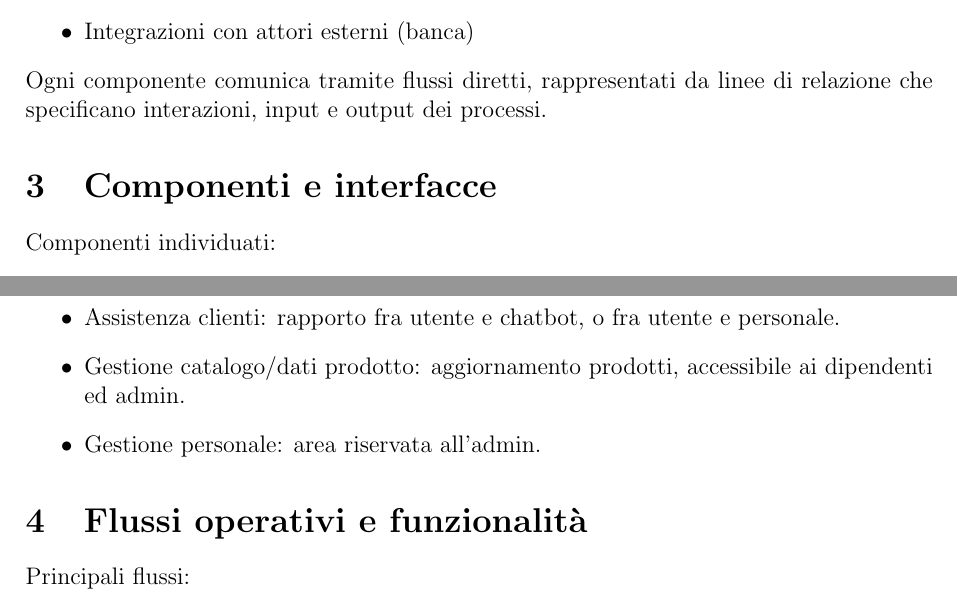
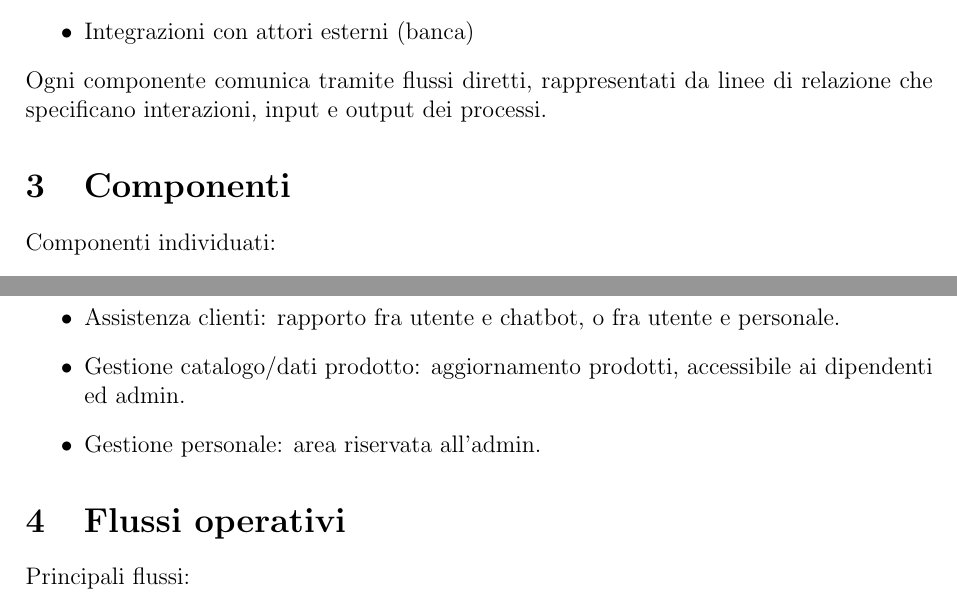
Before and after one commit to ErCookies/Scuola5a, a LaTeX document (TPS/Lab/Amazon Vobarnese/Relazione/relazione.tex): two parts of pages 1 and 2 of 2, joined at a grey line, cut so that both start at the same text. Compiled offline with pdfLaTeX.

Commit message:
minuscolo update relazione Amazon-Vobarnese

```diff
--- a/TPS/Lab/Amazon Vobarnese/Relazione/relazione.tex
+++ b/TPS/Lab/Amazon Vobarnese/Relazione/relazione.tex
@@ -24,7 +24,7 @@ L’architettura mostra una piattaforma e-commerce organizzata in moduli, che ge
 \end{itemize}
 Ogni componente comunica tramite flussi diretti, rappresentati da linee di relazione che specificano interazioni, input e output dei processi.
 
-\section{Componenti e interfacce}
+\section{Componenti}
 Componenti individuati:
 \begin{itemize}
   \item Registrazione: gestione nuova utenza.
@@ -38,7 +38,7 @@ Componenti individuati:
   \item Gestione personale: area riservata all’admin.
 \end{itemize}
 
-\section{Flussi operativi e funzionalità}
+\section{Flussi operativi}
 Principali flussi:
 \begin{itemize}
   \item Cliente non registrato: può solo visualizzare il catalogo e registrarsi.
```
Also changed, not shown: TPS/Lab/Amazon Vobarnese/Relazione/relazione.pdf, 1 other file.
